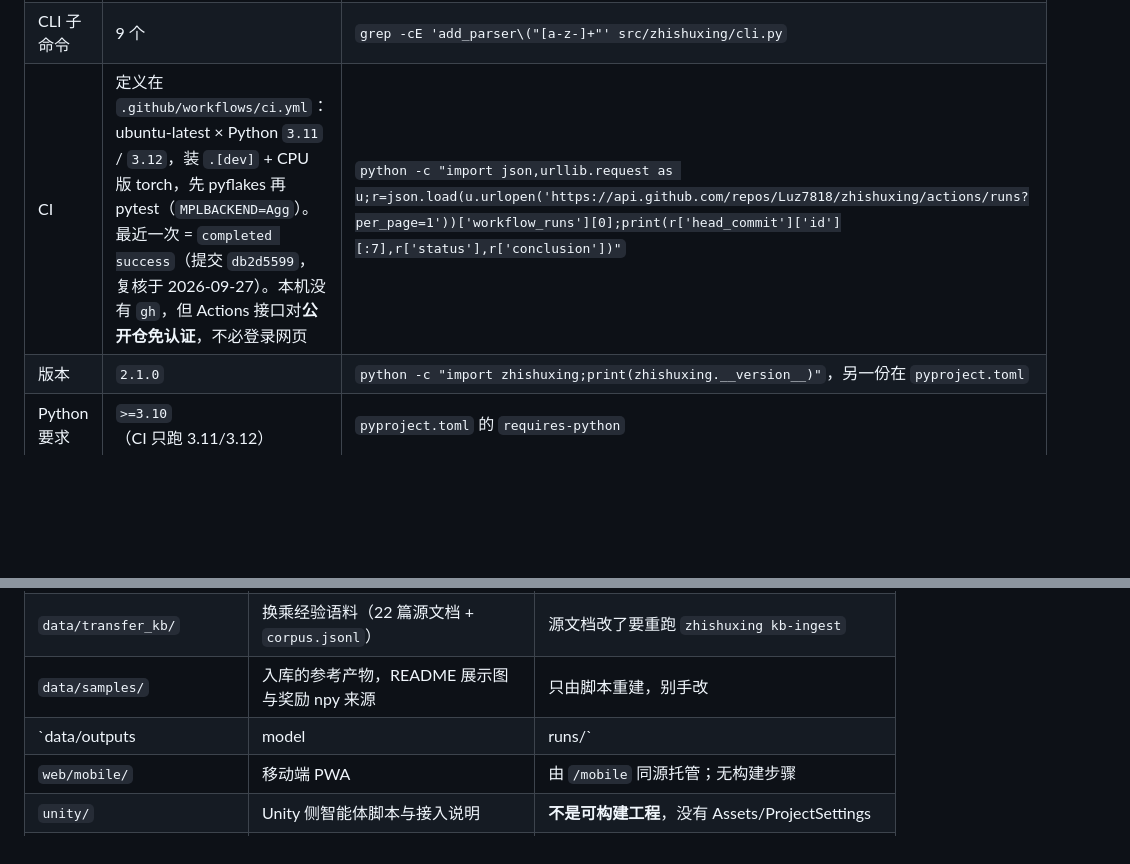
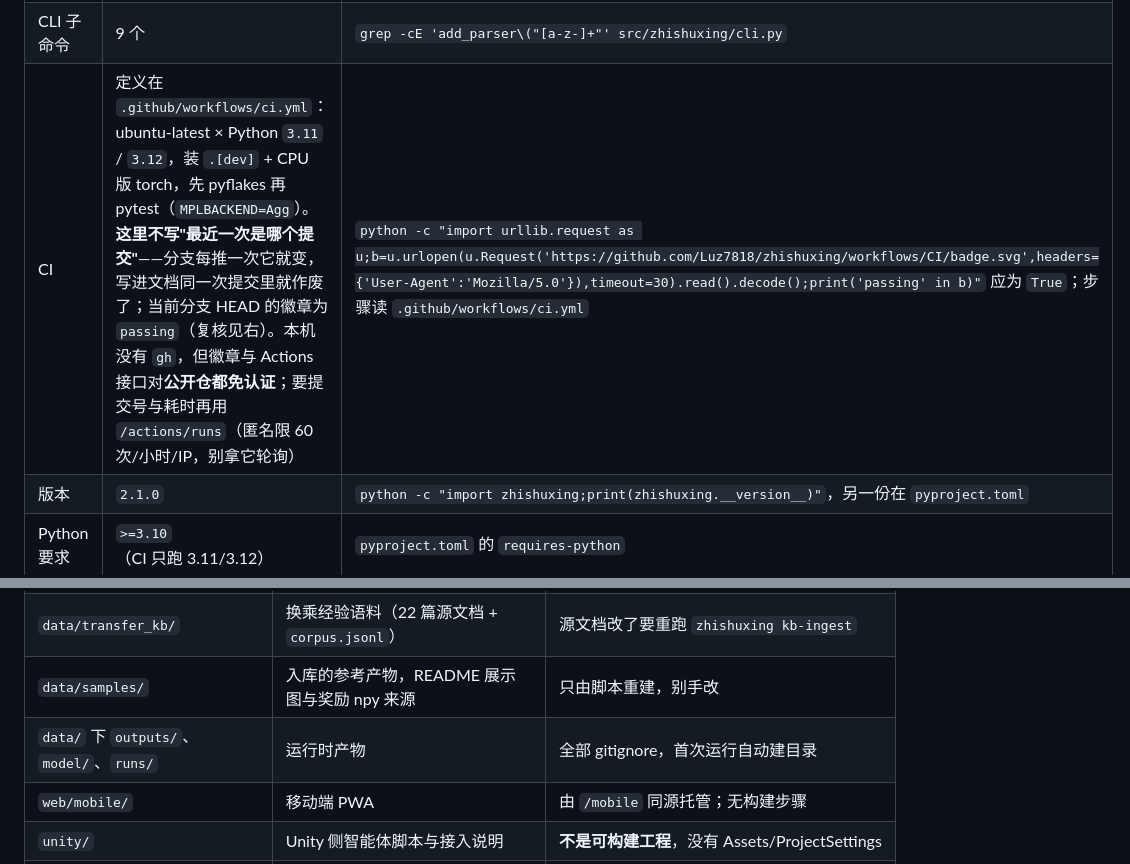
Before and after one commit to Luz7818/zhishuxing, a Markdown page: AGENTS.md, 2 parts joined by grey strips. GitHub-like rendering; blank space fills up the shorter version.

Commit message:
docs: CI 行改用免认证徽章;修仓库地图里被竖线打断的表格行

```diff
--- a/AGENTS.md
+++ b/AGENTS.md
@@ -24,7 +24,7 @@
 | 7 类报告 | 全部 `OK`，退出码 0 | `zhishuxing analyze --report all` |
 | HTTP 路由 | 24 个注册 / 23 条不同路径（`/api/chat` 与 `/api/settings` 各含 GET+POST） | `grep -cE '@app\.(get\|post)\(' src/zhishuxing/webapp/app.py` |
 | CLI 子命令 | 9 个 | `grep -cE 'add_parser\("[a-z-]+"' src/zhishuxing/cli.py` |
-| CI | 定义在 `.github/workflows/ci.yml`：ubuntu-latest × Python `3.11` / `3.12`，装 `.[dev]` + CPU 版 torch，先 pyflakes 再 pytest（`MPLBACKEND=Agg`）。最近一次 = `completed success`（提交 `db2d5599`，复核于 2026-09-27）。本机没有 `gh`，但 Actions 接口对**公开仓免认证**，不必登录网页 | `python -c "import json,urllib.request as u;r=json.load(u.urlopen('https://api.github.com/repos/Luz7818/zhishuxing/actions/runs?per_page=1'))['workflow_runs'][0];print(r['head_commit']['id'][:7],r['status'],r['conclusion'])"` |
+| CI | 定义在 `.github/workflows/ci.yml`：ubuntu-latest × Python `3.11` / `3.12`，装 `.[dev]` + CPU 版 torch，先 pyflakes 再 pytest（`MPLBACKEND=Agg`）。**这里不写"最近一次是哪个提交"**——分支每推一次它就变，写进文档同一次提交里就作废了；当前分支 HEAD 的徽章为 `passing`（复核见右）。本机没有 `gh`，但徽章与 Actions 接口对**公开仓都免认证**；要提交号与耗时再用 `/actions/runs`（匿名限 60 次/小时/IP，别拿它轮询） | `python -c "import urllib.request as u;b=u.urlopen(u.Request('https://github.com/Luz7818/zhishuxing/workflows/CI/badge.svg',headers={'User-Agent':'Mozilla/5.0'}),timeout=30).read().decode();print('passing' in b)"` 应为 `True`；步骤读 `.github/workflows/ci.yml` |
 | 版本 | `2.1.0` | `python -c "import zhishuxing;print(zhishuxing.__version__)"`，另一份在 `pyproject.toml` |
 | Python 要求 | `>=3.10`（CI 只跑 3.11/3.12） | `pyproject.toml` 的 `requires-python` |
 | 许可证 | Proprietary，仓库内没有 LICENSE 文件 | `git ls-files` 里搜不到 license |
@@ -70,7 +70,7 @@
 | `configs/` | 导航网格、演示场景、训练超参、微调样例 | `hub_default.json` 改结构会让 smoke 直接失败 |
 | `data/transfer_kb/` | 换乘经验语料（22 篇源文档 + `corpus.jsonl`） | 源文档改了要重跑 `zhishuxing kb-ingest` |
 | `data/samples/` | 入库的参考产物，README 展示图与奖励 npy 来源 | 只由脚本重建，别手改 |
-| `data/outputs|model|runs/` | 运行时产物 | 全部 gitignore，首次运行自动建目录 |
+| `data/` 下 `outputs/`、`model/`、`runs/` | 运行时产物 | 全部 gitignore，首次运行自动建目录 |
 | `web/mobile/` | 移动端 PWA | 由 `/mobile` 同源托管；无构建步骤 |
 | `unity/` | Unity 侧智能体脚本与接入说明 | **不是可构建工程**，没有 Assets/ProjectSettings |
 | `scripts/` | 唯一的工具脚本：品牌 PNG 图标渲染 | 需要 Pillow，而 Pillow 未声明 |
```
